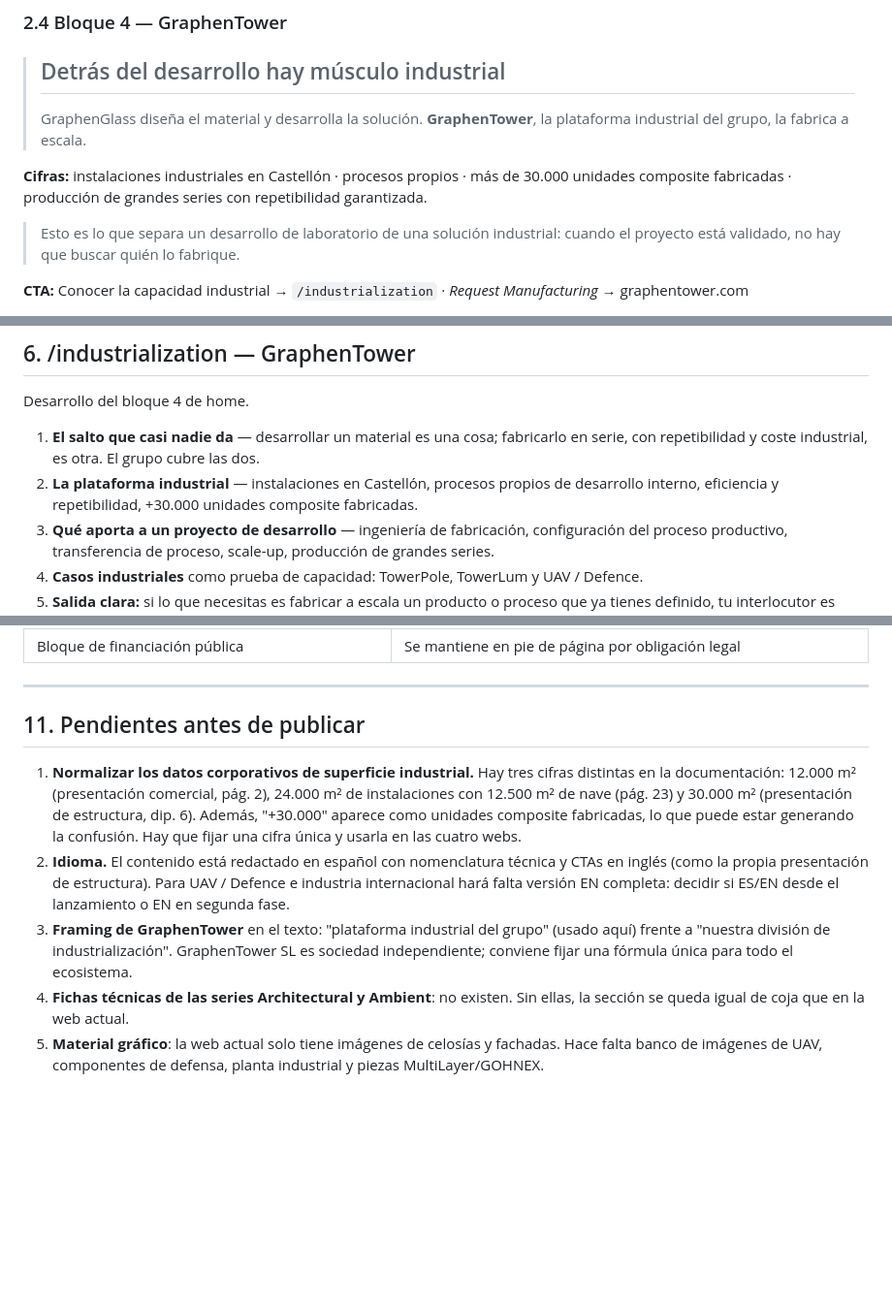
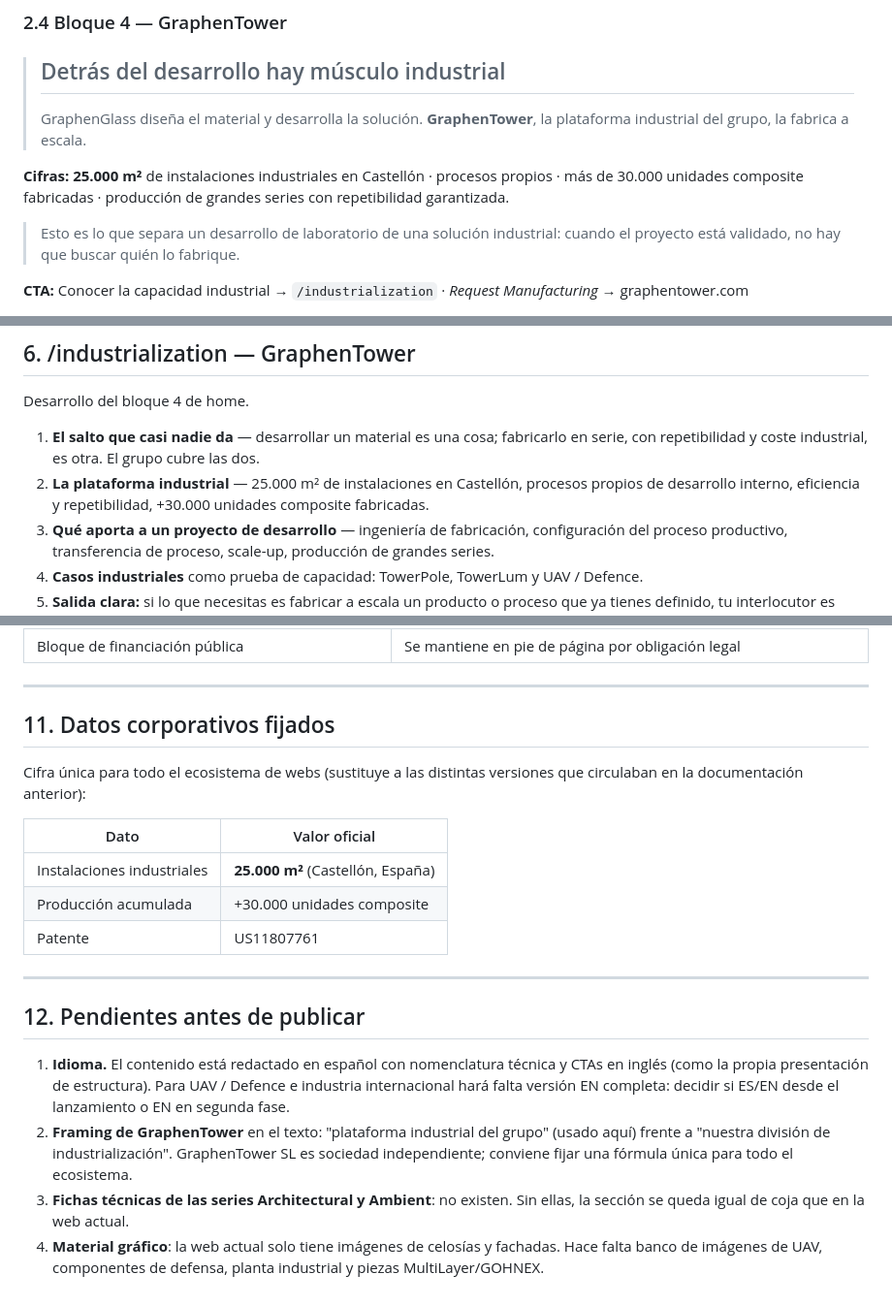
Before and after one commit to graphenclaude-art/Claude_all, a Markdown page: content/graphenglass-com.md, 3 parts joined by grey strips. Shown at 97% size. Drawn GitHub-style; blank space fills up the shorter version.

Commit message:
Fix industrial facility figure at 25,000 m2
Replaces the conflicting surface areas that appeared across the source
documents with a single official value, and records it alongside the
other corporate data so every site in the ecosystem quotes the same
number.

Co-Authored-By: Claude Opus 5 <noreply@anthropic.com>
Claude-Session: https://claude.ai/code/session_01RG2qJwLbvyq8bMJiaNvLvk

```diff
--- a/content/graphenglass-com.md
+++ b/content/graphenglass-com.md
@@ -128,7 +128,7 @@ Desglose publicable: Ingeniería de materiales **2 semanas** · CAD y prueba rea
 >
 > GraphenGlass diseña el material y desarrolla la solución. **GraphenTower**, la plataforma industrial del grupo, la fabrica a escala.
 
-**Cifras:** instalaciones industriales en Castellón · procesos propios · más de 30.000 unidades composite fabricadas · producción de grandes series con repetibilidad garantizada.
+**Cifras:** **25.000 m²** de instalaciones industriales en Castellón · procesos propios · más de 30.000 unidades composite fabricadas · producción de grandes series con repetibilidad garantizada.
 
 > Esto es lo que separa un desarrollo de laboratorio de una solución industrial: cuando el proyecto está validado, no hay que buscar quién lo fabrique.
 
@@ -303,7 +303,7 @@ Se conservan los textos de valor de la web actual, pero integrados como aplicaci
 Desarrollo del bloque 4 de home.
 
 1. **El salto que casi nadie da** — desarrollar un material es una cosa; fabricarlo en serie, con repetibilidad y coste industrial, es otra. El grupo cubre las dos.
-2. **La plataforma industrial** — instalaciones en Castellón, procesos propios de desarrollo interno, eficiencia y repetibilidad, +30.000 unidades composite fabricadas.
+2. **La plataforma industrial** — 25.000 m² de instalaciones en Castellón, procesos propios de desarrollo interno, eficiencia y repetibilidad, +30.000 unidades composite fabricadas.
 3. **Qué aporta a un proyecto de desarrollo** — ingeniería de fabricación, configuración del proceso productivo, transferencia de proceso, scale-up, producción de grandes series.
 4. **Casos industriales** como prueba de capacidad: TowerPole, TowerLum y UAV / Defence.
 5. **Salida clara:** si lo que necesitas es fabricar a escala un producto o proceso que ya tienes definido, tu interlocutor es GraphenTower.
@@ -372,10 +372,21 @@ Datos societarios a mantener: GRAPHENGLASS SL · Ronda Mijares, 11 · 12001 Cast
 
 ---
 
-## 11. Pendientes antes de publicar
+## 11. Datos corporativos fijados
 
-1. **Normalizar los datos corporativos de superficie industrial.** Hay tres cifras distintas en la documentación: 12.000 m² (presentación comercial, pág. 2), 24.000 m² de instalaciones con 12.500 m² de nave (pág. 23) y 30.000 m² (presentación de estructura, dip. 6). Además, "+30.000" aparece como unidades composite fabricadas, lo que puede estar generando la confusión. Hay que fijar una cifra única y usarla en las cuatro webs.
-2. **Idioma.** El contenido está redactado en español con nomenclatura técnica y CTAs en inglés (como la propia presentación de estructura). Para UAV / Defence e industria internacional hará falta versión EN completa: decidir si ES/EN desde el lanzamiento o EN en segunda fase.
-3. **Framing de GraphenTower** en el texto: "plataforma industrial del grupo" (usado aquí) frente a "nuestra división de industrialización". GraphenTower SL es sociedad independiente; conviene fijar una fórmula única para todo el ecosistema.
-4. **Fichas técnicas de las series Architectural y Ambient**: no existen. Sin ellas, la sección se queda igual de coja que en la web actual.
-5. **Material gráfico**: la web actual solo tiene imágenes de celosías y fachadas. Hace falta banco de imágenes de UAV, componentes de defensa, planta industrial y piezas MultiLayer/GOHNEX.
+Cifra única para todo el ecosistema de webs (sustituye a las distintas versiones que circulaban en la documentación anterior):
+
+| Dato | Valor oficial |
+|---|---|
+| Instalaciones industriales | **25.000 m²** (Castellón, España) |
+| Producción acumulada | +30.000 unidades composite |
+| Patente | US11807761 |
+
+---
+
+## 12. Pendientes antes de publicar
+
+1. **Idioma.** El contenido está redactado en español con nomenclatura técnica y CTAs en inglés (como la propia presentación de estructura). Para UAV / Defence e industria internacional hará falta versión EN completa: decidir si ES/EN desde el lanzamiento o EN en segunda fase.
+2. **Framing de GraphenTower** en el texto: "plataforma industrial del grupo" (usado aquí) frente a "nuestra división de industrialización". GraphenTower SL es sociedad independiente; conviene fijar una fórmula única para todo el ecosistema.
+3. **Fichas técnicas de las series Architectural y Ambient**: no existen. Sin ellas, la sección se queda igual de coja que en la web actual.
+4. **Material gráfico**: la web actual solo tiene imágenes de celosías y fachadas. Hace falta banco de imágenes de UAV, componentes de defensa, planta industrial y piezas MultiLayer/GOHNEX.
```
